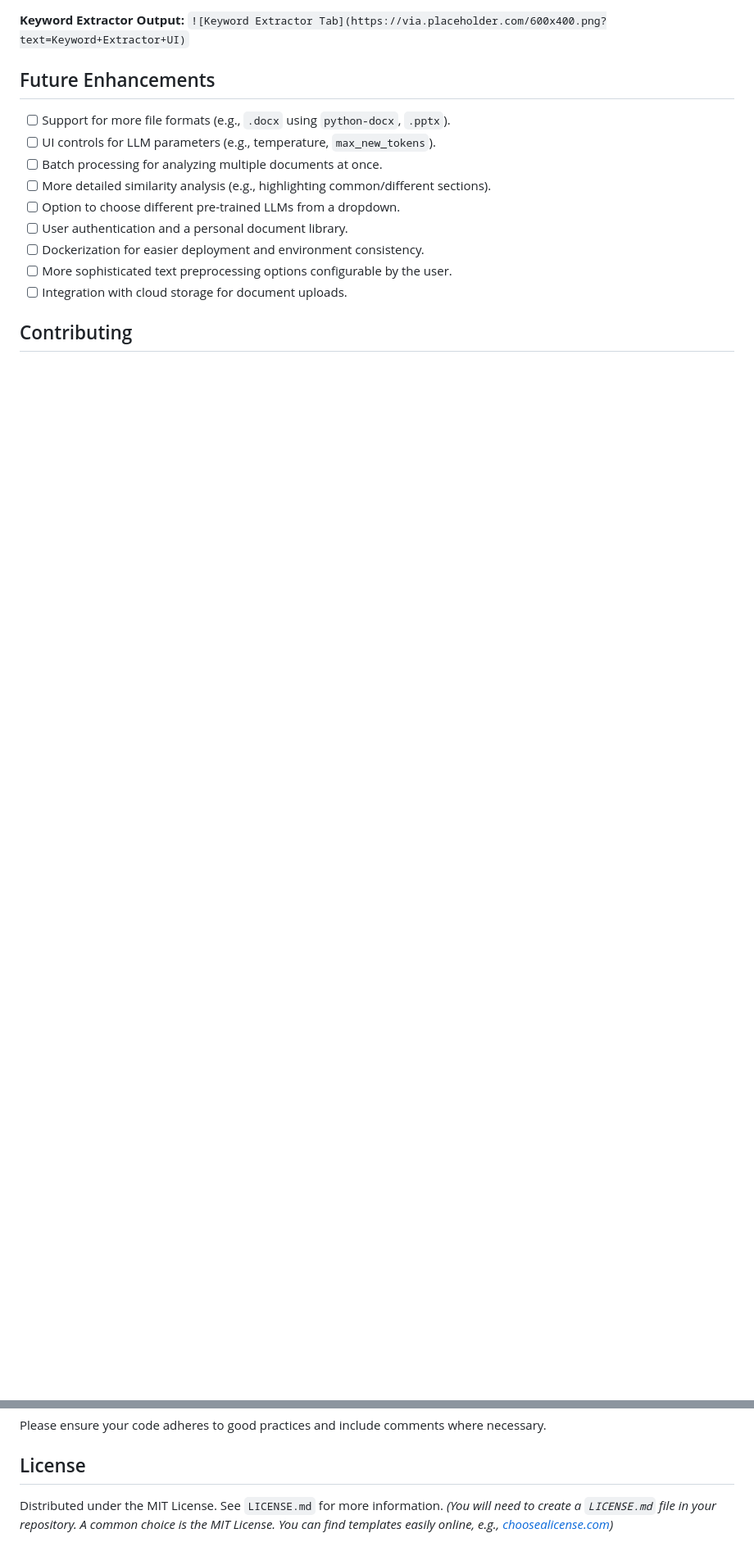
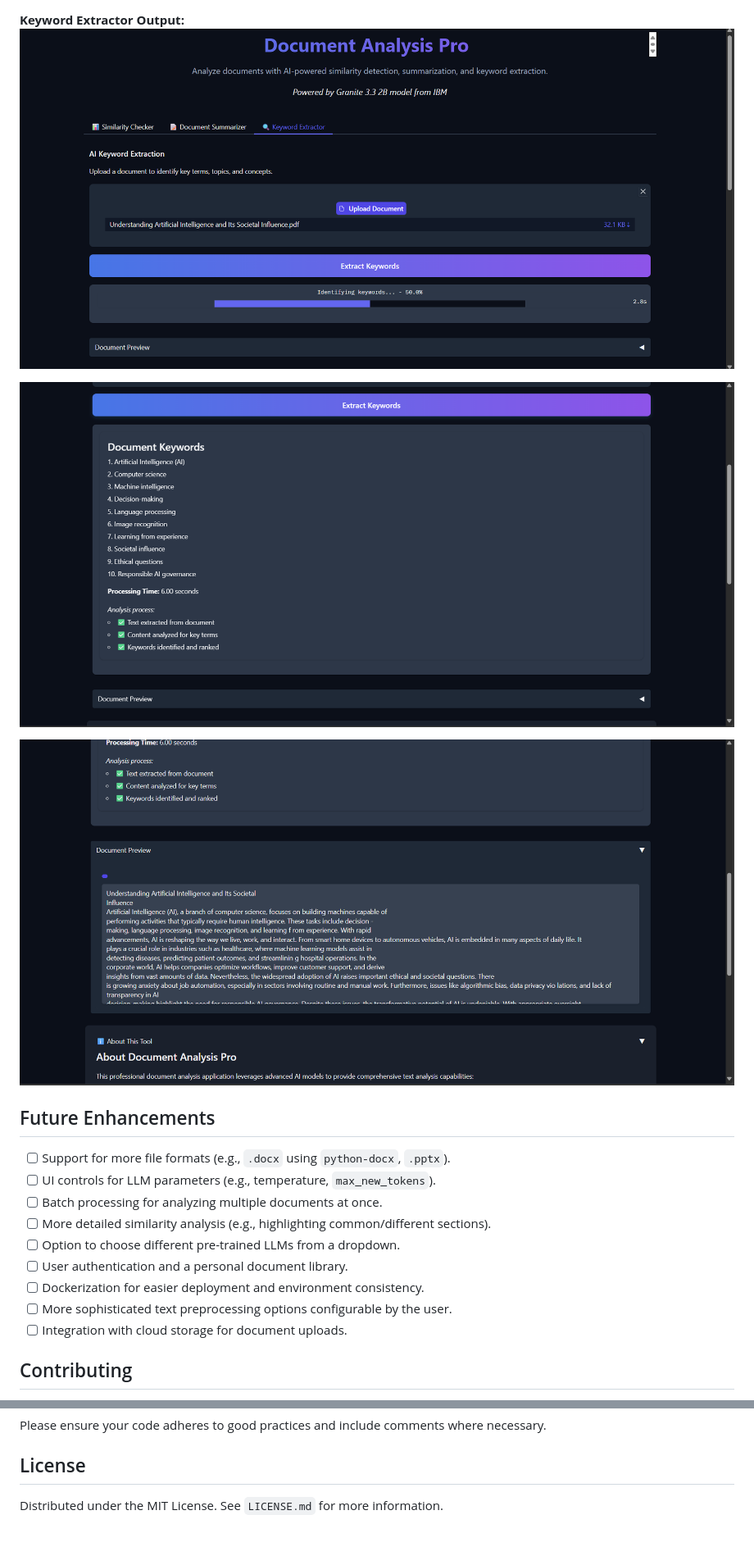
Before and after one commit to 019akash/Document-Analysis-Pro, a Markdown page: README.md, 2 parts joined by grey strips. Shown at 82% size. GitHub-like rendering; blank space fills up the shorter version.

```diff
--- a/README.md
+++ b/README.md
@@ -173,6 +182,10 @@ A local URL (e.g., `http://127.0.0.1:7860` or similar) will be printed to your c
 
 **Keyword Extractor Output:**
-`![Keyword Extractor Tab](https://via.placeholder.com/600x400.png?text=Keyword+Extractor+UI)`
+![Keyword Extractor Tab](./Screenshots/Keyword_extractor_UI_1.png)
+
+![Keyword Extractor Tab](./Screenshots/Keyword_extractor_UI_2.png)
+
+![Keyword Extractor Tab](./Screenshots/Keyword_extractor_UI_3.png)
 
 ## Future Enhancements
 
@@ -201,4 +214,3 @@ Please ensure your code adheres to good practices and include comments where nec
 ## License
 
 Distributed under the MIT License. See `LICENSE.md` for more information.
-*(You will need to create a `LICENSE.md` file in your repository. A common choice is the MIT License. You can find templates easily online, e.g., [choosealicense.com](https://choosealicense.com/licenses/mit/))*
```
Also changed, not shown: other parts of README.md (+12 -3 lines).
